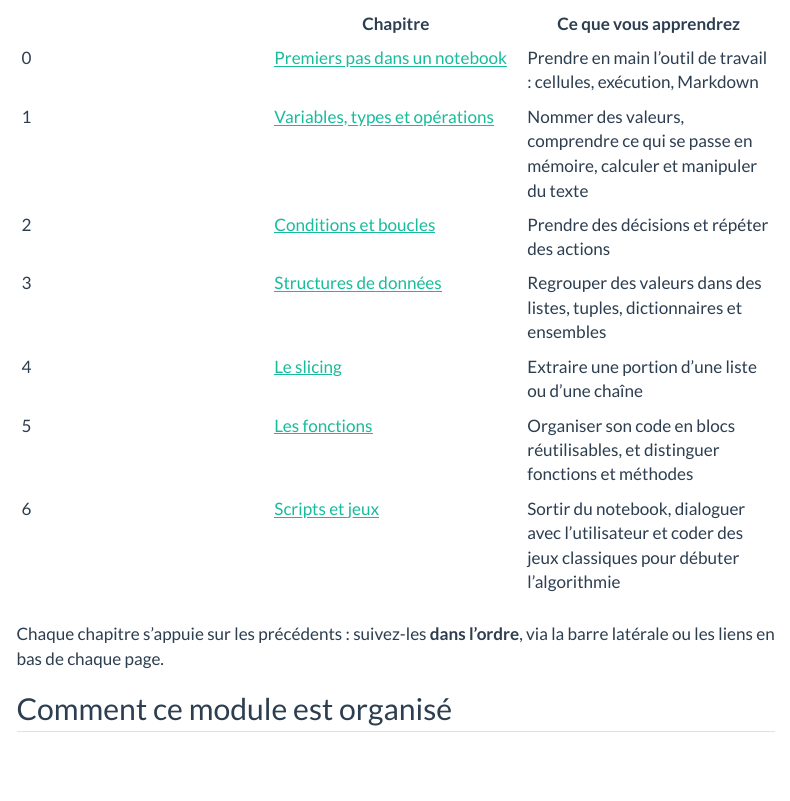
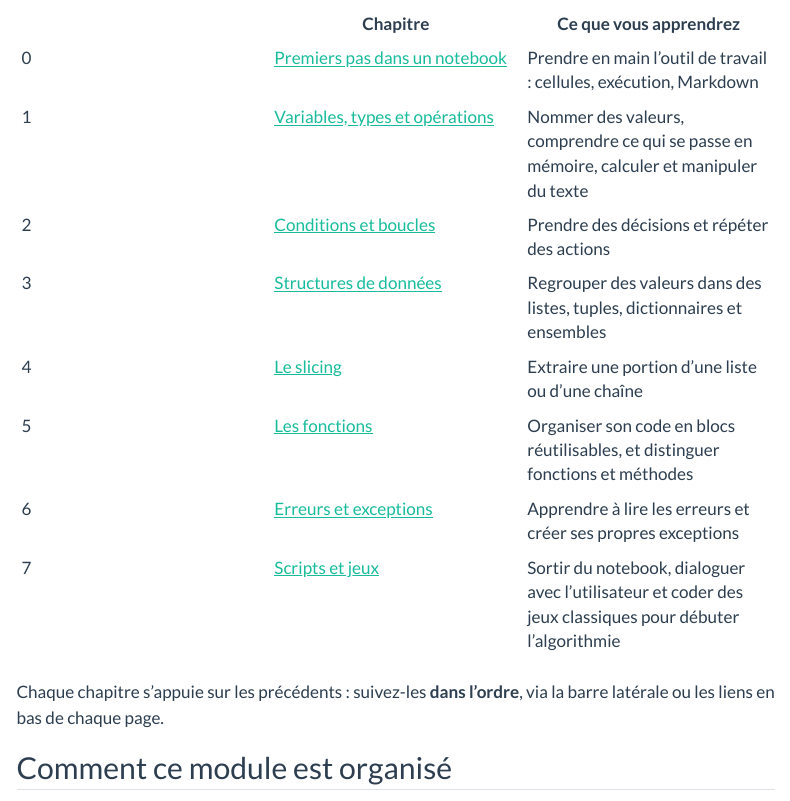
Before and after one commit to surybang/python_data, a Quarto document (03-initiation-python/index.qmd): the page in a window 1100 px wide, from 250 px down. Rendered offline with R 4.5, knitr and Pandoc in place of Quarto, with nearby package versions; menus at the side of the page are left out; badge pictures from the web are left out.

Commit message:
update index

```diff
--- a/03-initiation-python/index.qmd
+++ b/03-initiation-python/index.qmd
@@ -16,7 +16,8 @@ Il est conçu pour des **débutants complets** : aucune connaissance préalable
 | 3 | [Structures de données](03-structures-donnees.qmd) | Regrouper des valeurs dans des listes, tuples, dictionnaires et ensembles |
 | 4 | [Le slicing](04-slicing.qmd) | Extraire une portion d'une liste ou d'une chaîne |
 | 5 | [Les fonctions](05-fonctions.qmd) | Organiser son code en blocs réutilisables, et distinguer fonctions et méthodes |
-| 6 | [Scripts et jeux](06-scripts-jeux.qmd)| Sortir du notebook, dialoguer avec l'utilisateur et coder des jeux classiques pour débuter l'algorithmie |
+| 6 | [Erreurs et exceptions](06-erreurs-exceptions.qmd) | Apprendre à lire les erreurs et créer ses propres exceptions |
+| 7 | [Scripts et jeux](07-scripts-jeux.qmd)| Sortir du notebook, dialoguer avec l'utilisateur et coder des jeux classiques pour débuter l'algorithmie |
 
 Chaque chapitre s'appuie sur les précédents : suivez-les **dans l'ordre**, via la barre latérale ou les liens en bas de chaque page.
 
```
